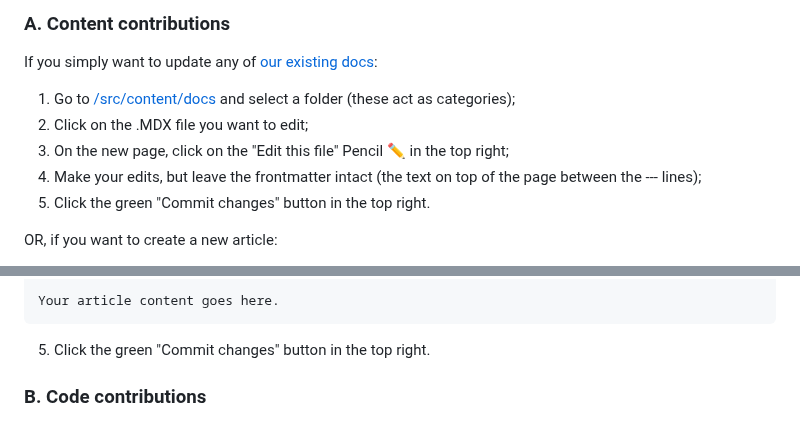
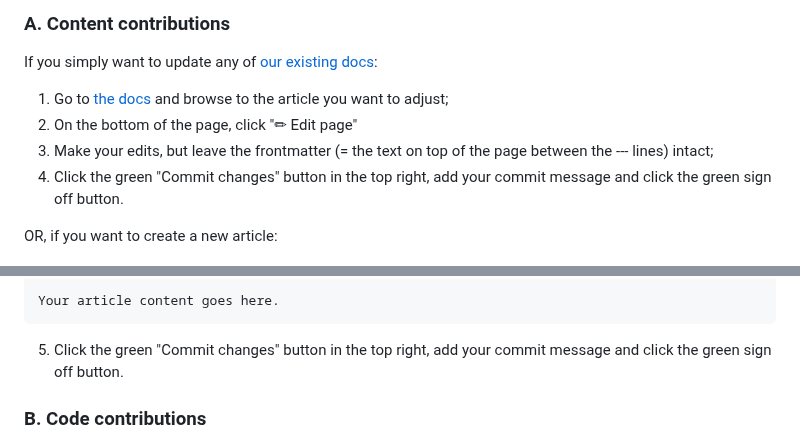
Before and after one commit to mearashadowfax/ScrewFast, a Markdown page: README.md, 2 parts joined by grey strips. Drawn GitHub-style.

Commit message:
Update README.md
Signed-off-by: Guido X Jansen <x@gui.do>

````diff
--- a/README.md
+++ b/README.md
@@ -66,11 +66,10 @@ Contributions are what make our open community such an amazing place to learn, i
 
 ### A. Content contributions
 If you simply want to update any of [our existing docs](https://spryker-community.github.io/guides/intro/):
-1. Go to [/src/content/docs](https://github.com/spryker-community/spryker-community.github.io/tree/monolingual-site/src/content/docs) and select a folder (these act as categories);
-2. Click on the .MDX file you want to edit;
-3. On the new page, click on the "Edit this file" Pencil ✏️ in the top right;
-4. Make your edits, but leave the frontmatter intact (the text on top of the page between the --- lines);
-5. Click the green "Commit changes" button in the top right.
+1. Go to [the docs](https://spryker-community.github.io/guides/intro/) and browse to the article you want to adjust;
+2. On the bottom of the page, click "✏︎ Edit page"
+4. Make your edits, but leave the frontmatter (= the text on top of the page between the --- lines) intact;
+5. Click the green "Commit changes" button in the top right, add your commit message and click the green sign off button.
 
 OR, if you want to create a new article:
 1. Go to [/src/content/docs](https://github.com/spryker-community/spryker-community.github.io/tree/monolingual-site/src/content/docs) and create a new folder (these act as categories);
@@ -93,7 +92,7 @@ TabItem,
 
 Your article content goes here.
 ```
-5. Click the green "Commit changes" button in the top right.
+5. Click the green "Commit changes" button in the top right, add your commit message and click the green sign off button.
 
 ### B. Code contributions
 
````
